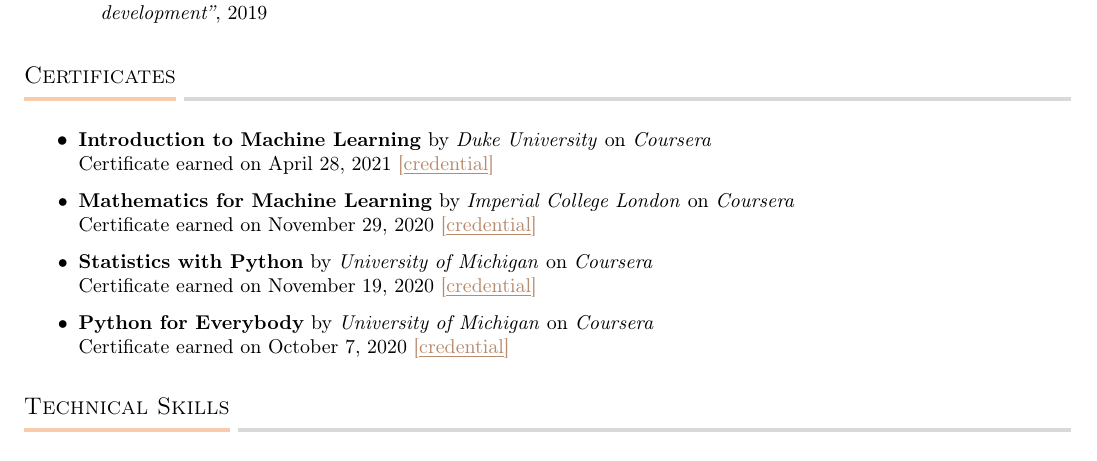
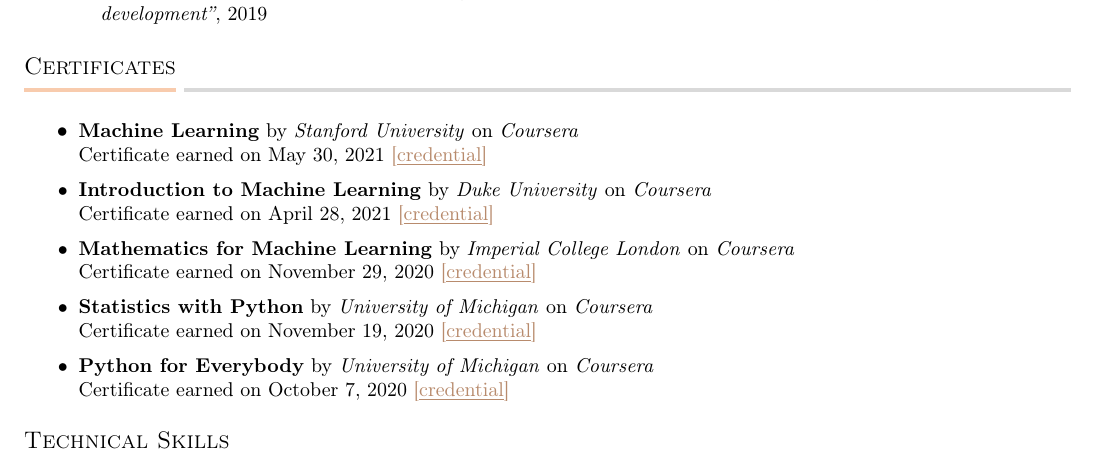
Before and after one commit to tabaraei/CV, a LaTeX CV (cv.tex, which reads section/certificates.tex): part of page 3 of 4, cut so that both start at the same text. Compiled offline with pdfLaTeX.

Commit message:
added ml coursera certificate

```diff
--- a/section/certificates.tex
+++ b/section/certificates.tex
@@ -2,6 +2,9 @@
 
 \section{Certificates}
     \ListStartLineBullet
+
+        \Item{\textbf{Machine Learning} by \emph{Stanford University} on \emph{Coursera} \\
+        Certificate earned on May 30, 2021 \bracketlink{https://www.coursera.org/account/accomplishments/verify/QKPK27MRNHHL}{credential}}
 
         \Item{\textbf{Introduction to Machine Learning} by \emph{Duke University} on \emph{Coursera} \\
         Certificate earned on April 28, 2021 \bracketlink{https://www.coursera.org/account/accomplishments/verify/HJCV2USBEU3N}{credential}}
```
Also changed, not shown: cv.pdf.
